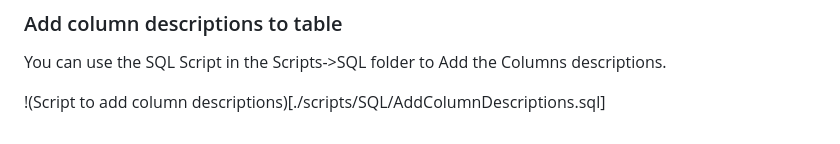
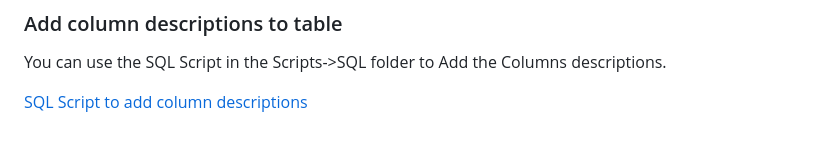
Before and after one commit to Rickcau/vendor-contracts-gen-ai, a Markdown page: architecture/README.md, the part around the change. Rendered like a GitHub page.

```diff
--- a/architecture/README.md
+++ b/architecture/README.md
@@ -104,4 +104,4 @@ When leveraging NL2SQL it's very important to have column descriptions for the s
 ### Add column descriptions to table
 You can use the SQL Script in the Scripts->SQL folder to Add the Columns descriptions.
 
-!(Script to add column descriptions)[./scripts/SQL/AddColumnDescriptions.sql]
+[SQL Script to add column descriptions](./scripts/SQL/AddColumnDescriptions.sql)
```
